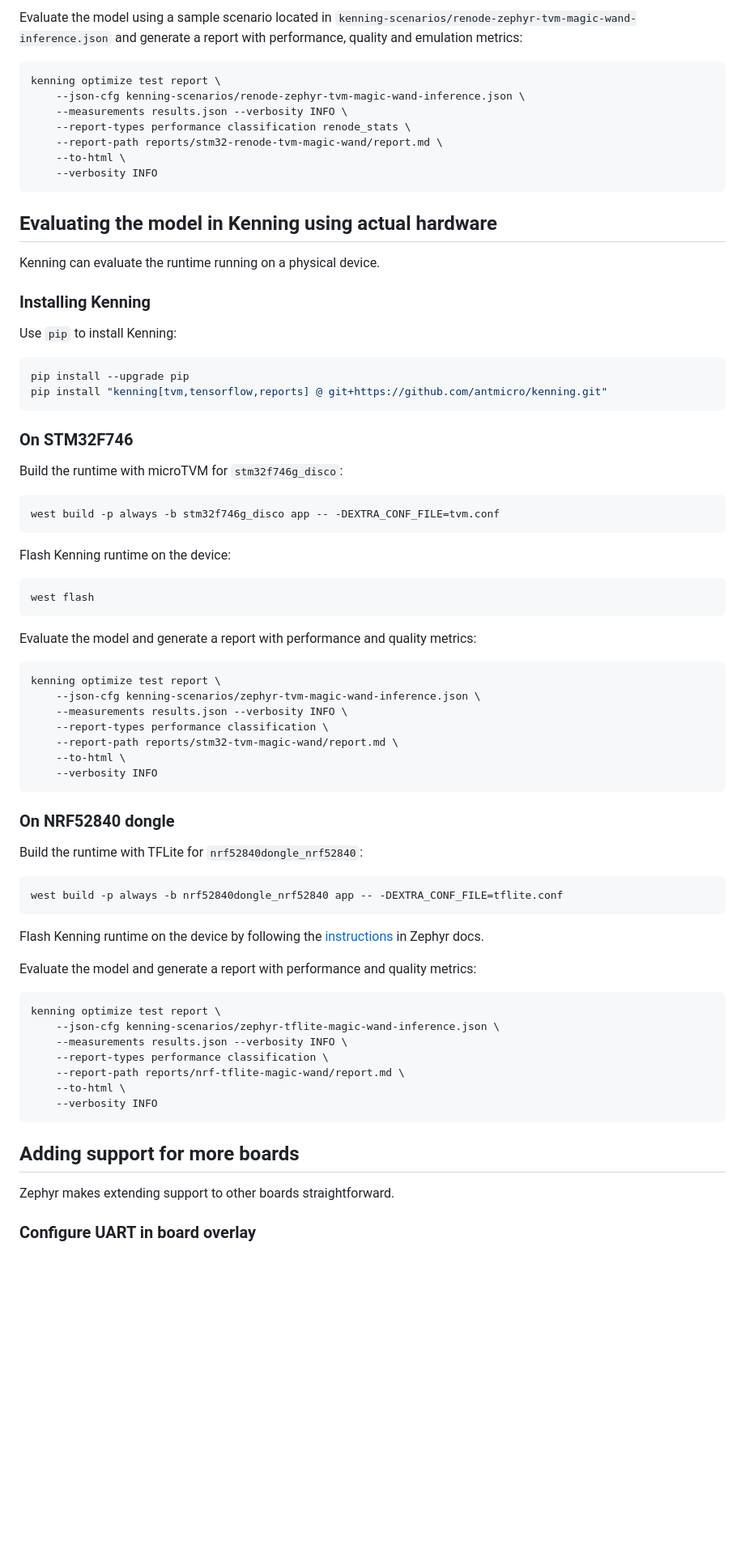
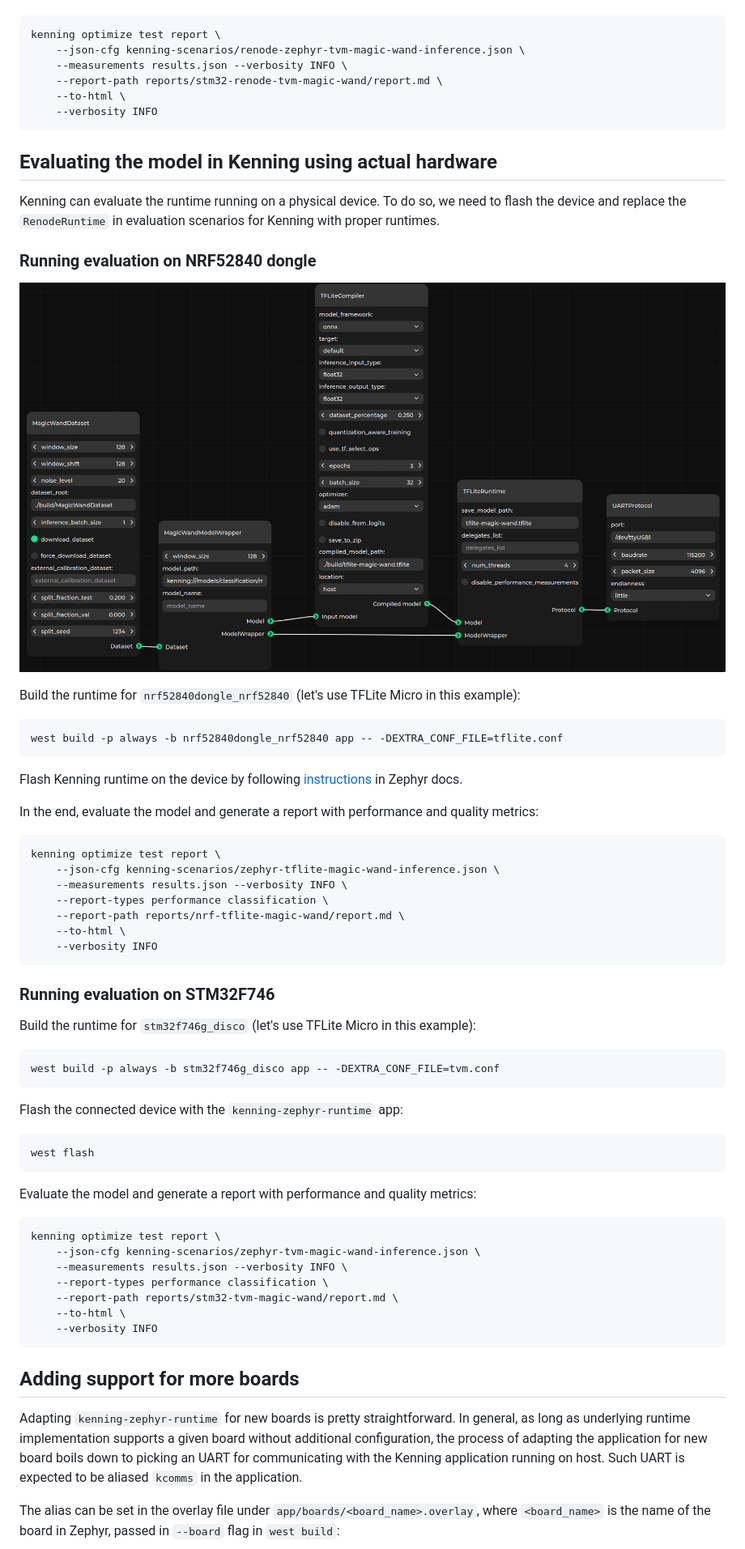
Before and after one commit to antmicro/kenning-zephyr-runtime, a Markdown page: README.md, the part around one of its changes. Shown at 81% size. GitHub-like rendering; pictures changed too: img/device-scenario-example.png (added); blank space fills up the shorter version.

Commit message:
[#54467] README.md: Added visualization of scenarios, reorganized sections
Signed-off-by: Grzegorz Latosinski <glatosinski@antmicro.com>

````diff
--- a/README.md
+++ b/README.md
@@ -97,10 +160,8 @@ west build -p always -b stm32f746g_disco app -- -DEXTRA_CONF_FILE=tvm.conf
 
-Evaluate the model using a sample scenario located in `kenning-scenarios/renode-zephyr-tvm-magic-wand-inference.json` and generate a report with performance, quality and emulation metrics:
 ```bash
 kenning optimize test report \
     --json-cfg kenning-scenarios/renode-zephyr-tvm-magic-wand-inference.json \
     --measurements results.json --verbosity INFO \
-    --report-types performance classification renode_stats \
     --report-path reports/stm32-renode-tvm-magic-wand/report.md \
     --to-html \
     --verbosity INFO
@@ -109,23 +170,42 @@ kenning optimize test report \
 ## Evaluating the model in Kenning using actual hardware
 
 Kenning can evaluate the runtime running on a physical device.
+To do so, we need to flash the device and replace the `RenodeRuntime` in evaluation scenarios for Kenning with proper runtimes.
 
-### Installing Kenning
+### Running evaluation on NRF52840 dongle
 
-Use `pip` to install Kenning:
+![TFLite Micro scenario running on hardware](img/device-scenario-example.png)
+
+Build the runtime for `nrf52840dongle_nrf52840` (let's use TFLite Micro in this example):
+
 ```bash skip
-pip install --upgrade pip
-pip install "kenning[tvm,tensorflow,reports] @ git+https://github.com/antmicro/kenning.git"
+west build -p always -b nrf52840dongle_nrf52840 app -- -DEXTRA_CONF_FILE=tflite.conf
 ```
 
-### On STM32F746
+Flash Kenning runtime on the device by following [instructions](https://docs.zephyrproject.org/latest/boards/arm/nrf52840dongle_nrf52840/doc/index.html#option-1-using-the-built-in-bootloader-only) in Zephyr docs.
 
-Build the runtime with microTVM for `stm32f746g_disco`:
+In the end, evaluate the model and generate a report with performance and quality metrics:
+
+```bash skip
+kenning optimize test report \
+    --json-cfg kenning-scenarios/zephyr-tflite-magic-wand-inference.json \
+    --measurements results.json --verbosity INFO \
+    --report-types performance classification \
+    --report-path reports/nrf-tflite-magic-wand/report.md \
+    --to-html \
+    --verbosity INFO
+```
+
+### Running evaluation on STM32F746
+
+Build the runtime for `stm32f746g_disco` (let's use TFLite Micro in this example):
+
 ```bash skip
 west build -p always -b stm32f746g_disco app -- -DEXTRA_CONF_FILE=tvm.conf
 ```
 
-Flash Kenning runtime on the device:
+Flash the connected device with the `kenning-zephyr-runtime` app:
+
 ```bash skip
 west flash
 ```
@@ -142,30 +222,11 @@ kenning optimize test report \
     --verbosity INFO
 ```
 
-### On NRF52840 dongle
-Build the runtime with TFLite for `nrf52840dongle_nrf52840`:
-```bash skip
-west build -p always -b nrf52840dongle_nrf52840 app -- -DEXTRA_CONF_FILE=tflite.conf
-```
-
-Flash Kenning runtime on the device by following the [instructions](https://docs.zephyrproject.org/latest/boards/arm/nrf52840dongle_nrf52840/doc/index.html#option-1-using-the-built-in-bootloader-only) in Zephyr docs.
-
-
-Evaluate the model and generate a report with performance and quality metrics:
-
-```bash skip
-kenning optimize test report \
-    --json-cfg kenning-scenarios/zephyr-tflite-magic-wand-inference.json \
-    --measurements results.json --verbosity INFO \
-    --report-types performance classification \
-    --report-path reports/nrf-tflite-magic-wand/report.md \
-    --to-html \
-    --verbosity INFO
-```
-
 ## Adding support for more boards
 
-Zephyr makes extending support to other boards straightforward.
+Adapting `kenning-zephyr-runtime` for new boards is pretty straightforward.
+In general, as long as underlying runtime implementation supports a given board without additional configuration, the process of adapting the application for new board boils down to picking an UART for communicating with the Kenning application running on host.
+Such UART is expected to be aliased `kcomms` in the application.
 
-### Configure UART in board overlay
+The alias can be set in the overlay file under `app/boards/<board_name>.overlay`, where `<board_name>` is the name of the board in Zephyr, passed in `--board` flag in `west build`:
 
````
Also changed, not shown: other parts of README.md (+87 -24 lines), img/renode-scenario-example.png (added).
